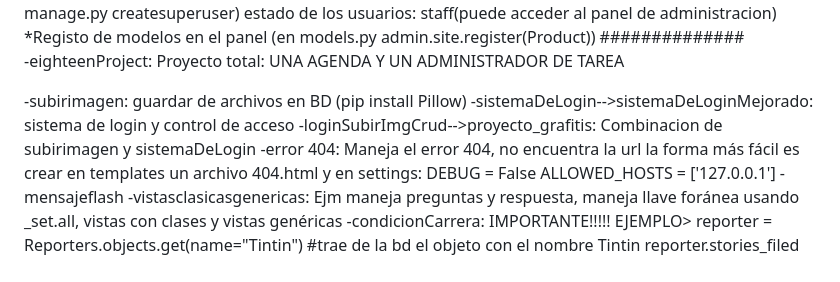
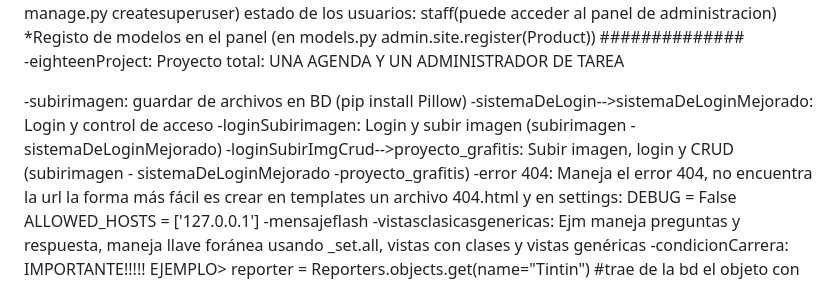
Before and after one commit to scartaccini/open_boot, a Markdown page: doc.md, the part around the change. Drawn GitHub-style.

Commit message:
retoque doc.md

```diff
--- a/doc.md
+++ b/doc.md
@@ -39,8 +39,9 @@ python manage.py seed api --number=15
 -eighteenProject: Proyecto total: UNA AGENDA Y UN ADMINISTRADOR DE TAREA
 
 -subirimagen: guardar de archivos en BD (pip install Pillow)
--sistemaDeLogin-->sistemaDeLoginMejorado: sistema de login y control de acceso
--loginSubirImgCrud-->proyecto_grafitis: Combinacion de subirimagen y sistemaDeLogin
+-sistemaDeLogin-->sistemaDeLoginMejorado: Login y control de acceso
+-loginSubirimagen: Login y subir imagen (subirimagen - sistemaDeLoginMejorado)
+-loginSubirImgCrud-->proyecto_grafitis: Subir imagen, login y CRUD (subirimagen - sistemaDeLoginMejorado -proyecto_grafitis)
 -error 404: Maneja el error 404, no encuentra la url
 la forma más fácil es crear en templates un archivo 404.html y en settings:
 DEBUG = False
```
